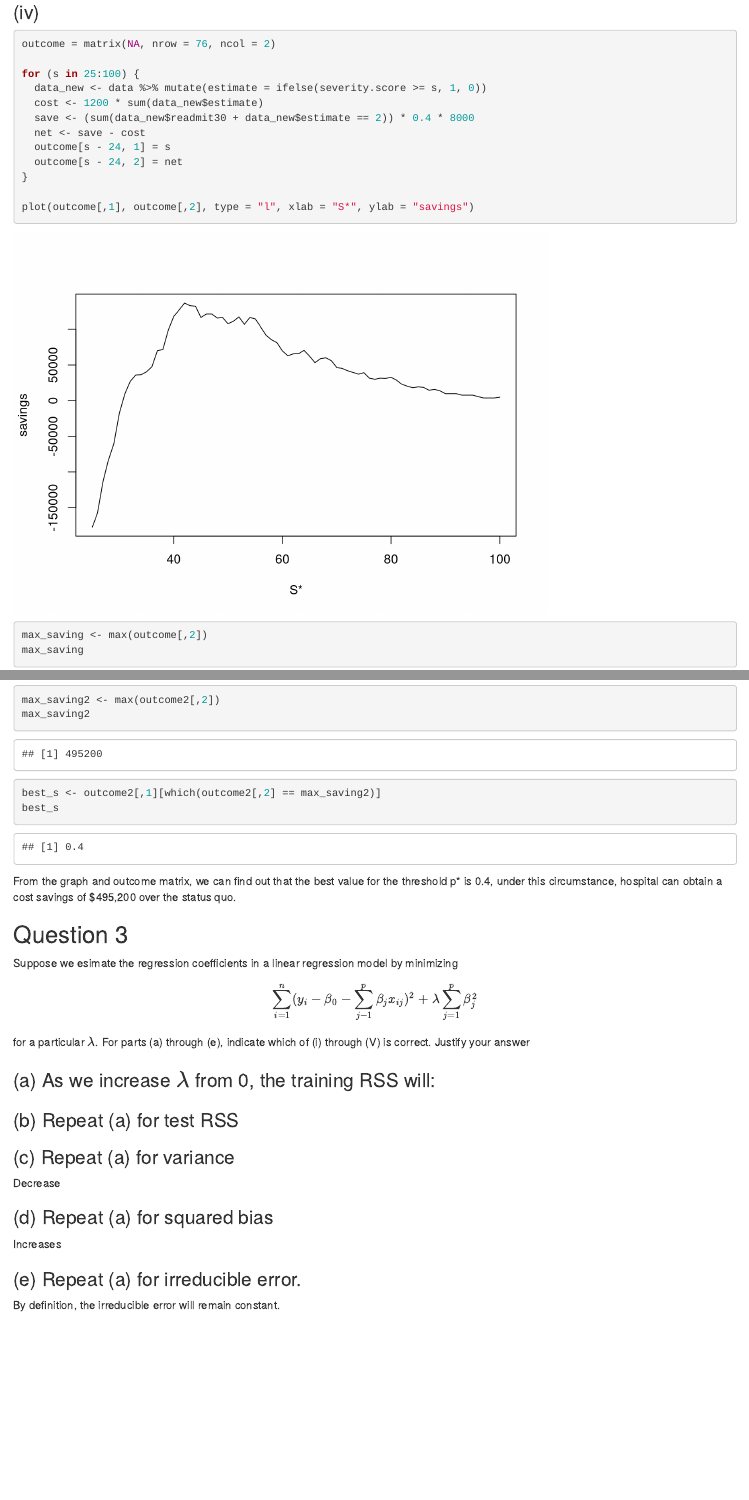
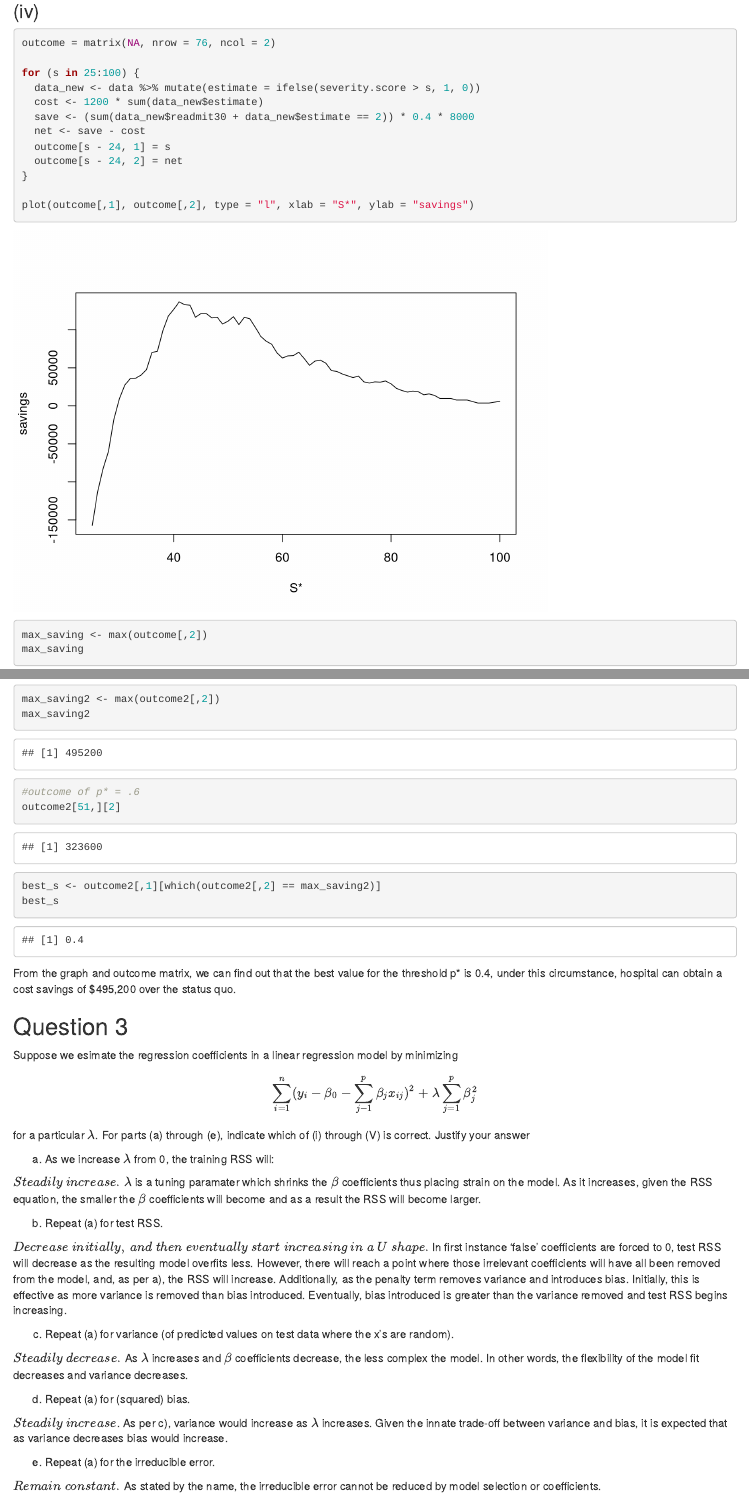
Before and after one commit to yiting-wang/AML-Assign1, an R Markdown document (AML Assignment 1 - R code.Rmd): the page in a window 1100 px wide, from 5430 px down before the commit and from 5480 px down after it, so that both start at the same text, and a second part further down, joined at a grey line. Rendered offline with R 4.5, knitr and Pandoc, with nearby package versions.

Commit message:
Finalize Q3 answers. Revise/edit q2 answers. Clean up title

```diff
--- a/AML Assignment 1 - R code.Rmd
+++ b/AML Assignment 1 - R code.Rmd
@@ -116,7 +117,7 @@ Suppose the hospital can find all the 998 re-admitted patients correctly, and im
 outcome = matrix(NA, nrow = 76, ncol = 2)
 
 for (s in 25:100) {
-  data_new <- data %>% mutate(estimate = ifelse(severity.score >= s, 1, 0))
+  data_new <- data %>% mutate(estimate = ifelse(severity.score > s, 1, 0))
   cost <- 1200 * sum(data_new$estimate)
   save <- (sum(data_new$readmit30 + data_new$estimate == 2)) * 0.4 * 8000
   net <- save - cost
@@ -167,6 +171,9 @@ plot(outcome2[,1], outcome2[,2], type = "l", xlab = "p*", ylab = "savings")
 
 max_saving2 <- max(outcome2[,2])
 max_saving2
+
+#outcome of p* = .6
+outcome2[51,][2]
 
 best_s <- outcome2[,1][which(outcome2[,2] == max_saving2)]
 best_s
@@ -183,18 +190,23 @@ $$\sum_{i = 1}^n(y_i - \beta_0 - \sum_{j-1}^p \beta_j x_{ij})^2 + \lambda \sum_{
 for a particular $\lambda$.  For parts (a) through (e), indicate which of (i) through (V) is correct. Justify your answer
 
 
-### (a) As we increase $\lambda$ from 0, the training RSS will:
 
-### (b) Repeat (a) for test RSS
+(a) As we increase $\lambda$ from 0, the training RSS will:
 
-### (c) Repeat (a) for variance
+$Steadily \space increase.$ $\lambda$ is a tuning paramater which shrinks the $\beta$ coefficients thus placing strain on the model. As it increases, given the RSS equation, the smaller the $\beta$ coefficients will become and as a result the RSS will become larger.
 
-Decrease
+(b) Repeat (a) for test RSS.
 
-### (d) Repeat (a) for squared bias
+$Decrease \space initially, \space and \space then \space eventually \space start \space increasing \space in \space a \space U \space shape.$ In first instance 'false' coefficients are forced to 0, test RSS will decrease as the resulting model overfits less. However, there will reach a point where those irrelevant coefficients will have all been removed from the model, and, as per a), the RSS will increase.  Additionally, as the penalty term removes variance and introduces bias.  Initially, this is effective as more variance is removed than bias introduced. Eventually, bias introduced is greater than the variance removed and test RSS begins increasing.
 
-Increases
+(c) Repeat (a) for variance (of predicted values on test data where the x's are random).
 
-### (e) Repeat (a) for irreducible error.
+$Steadily \space decrease.$ As $\lambda$ increases and $\beta$ coefficients decrease, the less complex the model. In other words, the flexibility of the model fit decreases and variance decreases.
 
-By definition, the irreducible error will remain constant.
+(d) Repeat (a) for (squared) bias.
+
+$Steadily \space increase$. As per c), variance would increase as $\lambda$ increases. Given the innate trade-off between variance and bias, it is expected that as variance decreases bias would increase.
+
+(e) Repeat (a) for the irreducible error.
+
+$Remain \space constant.$ As stated by the name, the irreducible error cannot be reduced by model selection or coefficients.
```
Also changed, not shown: AML Assignment 1 - R code.Rmd (14 more changed lines).
